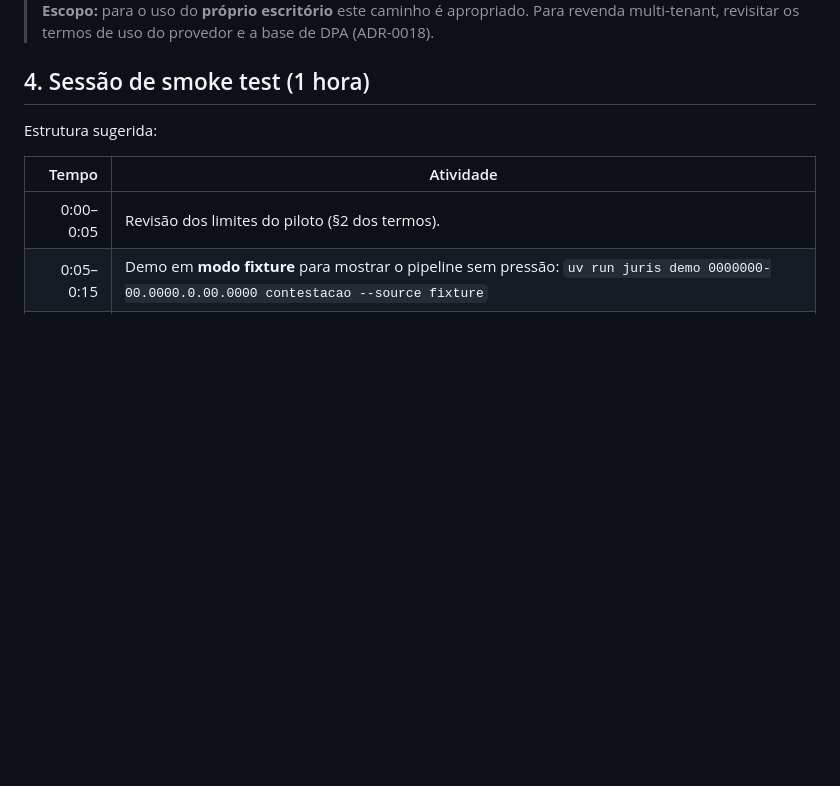
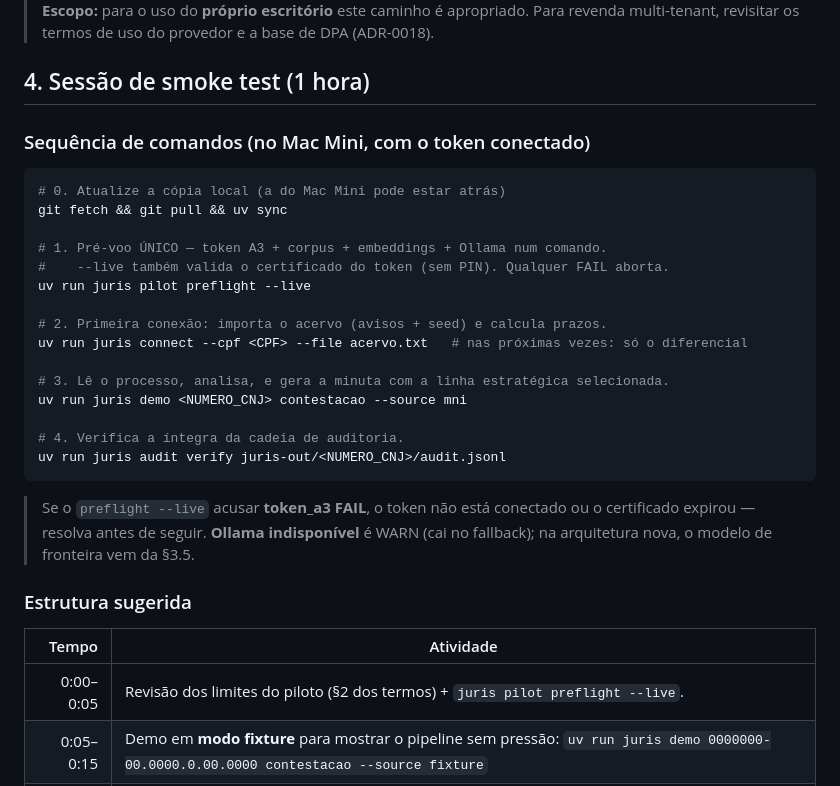
Before and after one commit to floripasurf/juris, a Markdown page: docs/pilot/onboarding.md, the part around the change. GitHub-like rendering; blank space fills up the shorter version.

Commit message:
docs(pilot): live run command sequence for the Mac Mini session
Adds the exact turnkey sequence to onboarding §4: pull/sync → pilot preflight
--live (token + corpus + Ollama in one gate) → connect (import + prazos) → demo
--source mni (read → analyze → draft) → audit verify. Flags token_a3 FAIL as the
abort condition.

Co-Authored-By: Claude Opus 4.8 (1M context) <noreply@anthropic.com>

````diff
--- a/docs/pilot/onboarding.md
+++ b/docs/pilot/onboarding.md
@@ -79,11 +79,35 @@ do(a) advogado(a)** (ADR-0018). Passo a passo, **na ordem**:
 
 ## 4. Sessão de smoke test (1 hora)
 
-Estrutura sugerida:
+### Sequência de comandos (no Mac Mini, com o token conectado)
+
+```bash
+# 0. Atualize a cópia local (a do Mac Mini pode estar atrás)
+git fetch && git pull && uv sync
+
+# 1. Pré-voo ÚNICO — token A3 + corpus + embeddings + Ollama num comando.
+#    --live também valida o certificado do token (sem PIN). Qualquer FAIL aborta.
+uv run juris pilot preflight --live
+
+# 2. Primeira conexão: importa o acervo (avisos + seed) e calcula prazos.
+uv run juris connect --cpf <CPF> --file acervo.txt   # nas próximas vezes: só o diferencial
+
+# 3. Lê o processo, analisa, e gera a minuta com a linha estratégica selecionada.
+uv run juris demo <NUMERO_CNJ> contestacao --source mni
+
+# 4. Verifica a íntegra da cadeia de auditoria.
+uv run juris audit verify juris-out/<NUMERO_CNJ>/audit.jsonl
+```
+
+> Se o `preflight --live` acusar **token_a3 FAIL**, o token não está conectado ou
+> o certificado expirou — resolva antes de seguir. **Ollama indisponível** é WARN
+> (cai no fallback); na arquitetura nova, o modelo de fronteira vem da §3.5.
+
+### Estrutura sugerida
 
 | Tempo | Atividade |
 | ---: | --- |
-| 0:00–0:05 | Revisão dos limites do piloto (§2 dos termos). |
+| 0:00–0:05 | Revisão dos limites do piloto (§2 dos termos) + `juris pilot preflight --live`. |
 | 0:05–0:15 | Demo em **modo fixture** para mostrar o pipeline sem pressão: `uv run juris demo 0000000-00.0000.0.00.0000 contestacao --source fixture` |
 | 0:15–0:35 | Demo em modo real (DataJud) sobre o caso escolhido pelo(a) advogado(a). |
 | 0:35–0:50 | Revisão conjunta de `draft.md`, `reviewer-report.md`, `prazos.md`. Capturar fricções em `docs/pilot/smoke-test-notes.md`. |
````
